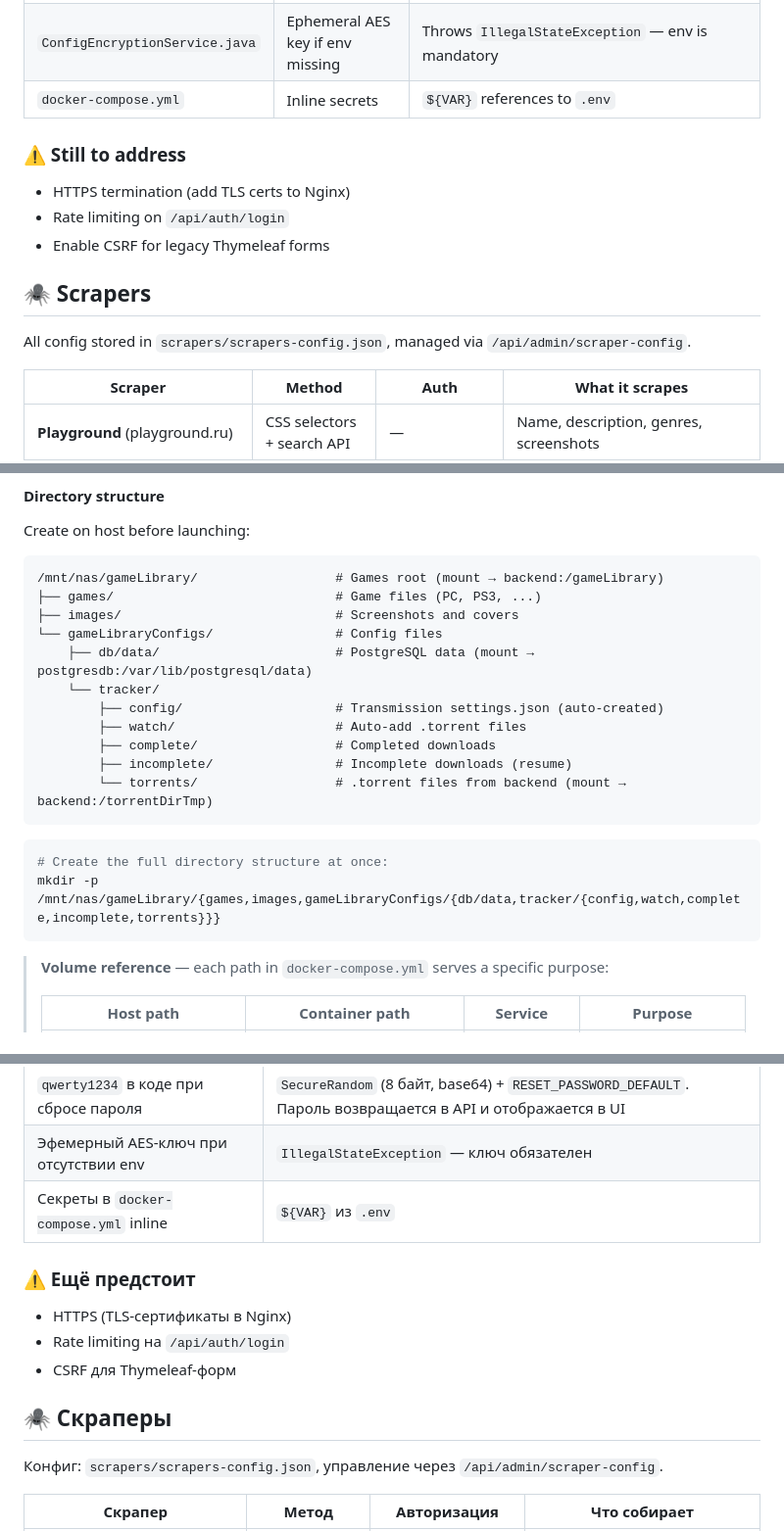
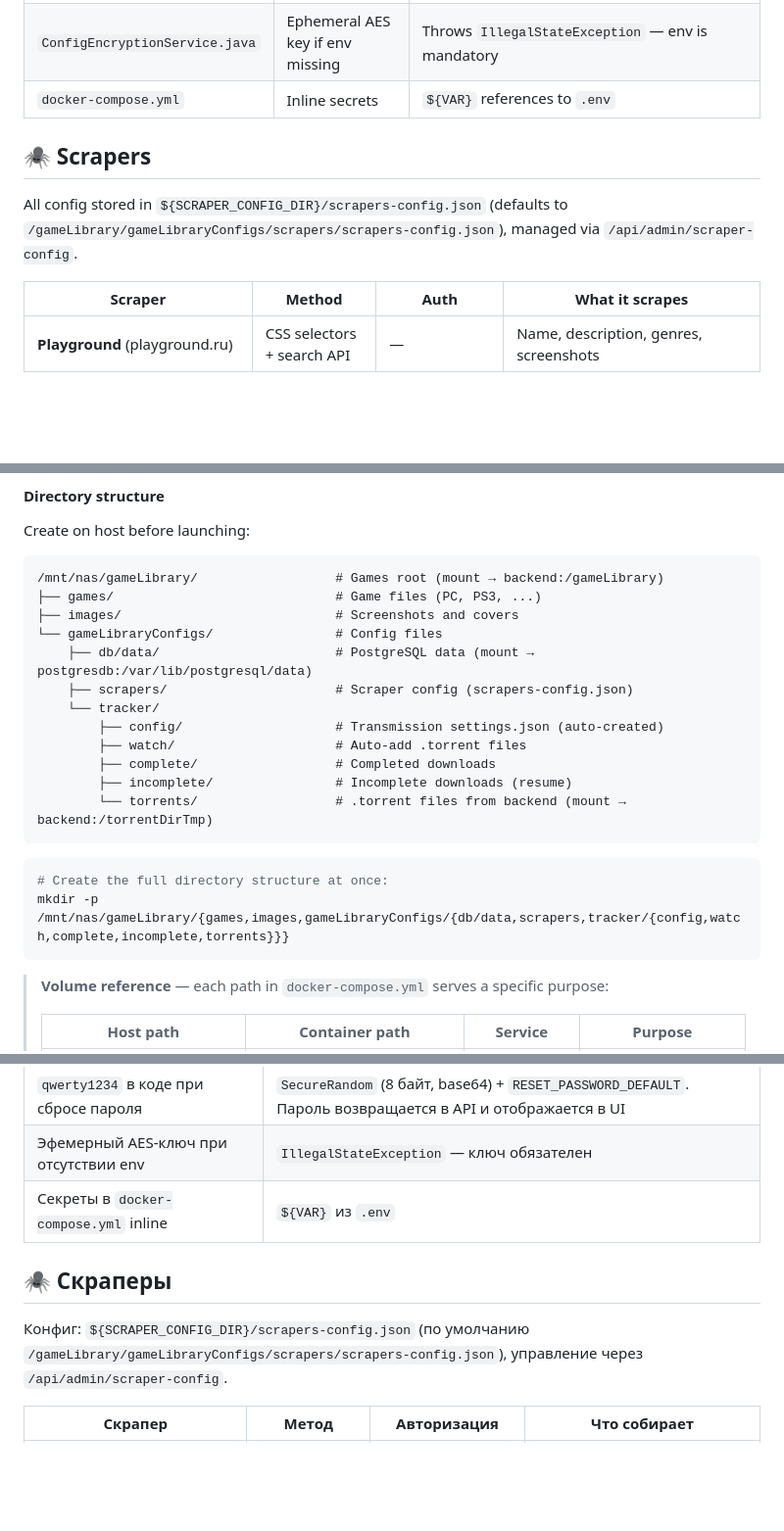
Before and after one commit to JenikMax/GameLibrary, a Markdown page: README.md, 3 parts joined by grey strips. Shown at 98% size. Rendered like a GitHub page; blank space fills up the shorter version.

````diff
--- a/README.md
+++ b/README.md
@@ -287,14 +287,9 @@ cp .env.example .env   # edit secrets before first launch
 | `ConfigEncryptionService.java` | Ephemeral AES key if env missing | Throws `IllegalStateException` — env is mandatory |
 | `docker-compose.yml` | Inline secrets | `${VAR}` references to `.env` |
 
-### ⚠️ Still to address
-- HTTPS termination (add TLS certs to Nginx)
-- Rate limiting on `/api/auth/login`
-- Enable CSRF for legacy Thymeleaf forms
-
 ## 🕷 Scrapers
 
-All config stored in `scrapers/scrapers-config.json`, managed via `/api/admin/scraper-config`.
+All config stored in `${SCRAPER_CONFIG_DIR}/scrapers-config.json` (defaults to `/gameLibrary/gameLibraryConfigs/scrapers/scrapers-config.json`), managed via `/api/admin/scraper-config`.
 
 | Scraper | Method | Auth | What it scrapes |
 |---------|--------|------|----------------|
@@ -359,6 +354,7 @@ Create on host before launching:
 ├── images/                            # Screenshots and covers
 └── gameLibraryConfigs/                # Config files
     ├── db/data/                       # PostgreSQL data (mount → postgresdb:/var/lib/postgresql/data)
+    ├── scrapers/                      # Scraper config (scrapers-config.json)
     └── tracker/
         ├── config/                    # Transmission settings.json (auto-created)
         ├── watch/                     # Auto-add .torrent files
@@ -369,7 +365,7 @@ Create on host before launching:
 
 ```bash
 # Create the full directory structure at once:
-mkdir -p /mnt/nas/gameLibrary/{games,images,gameLibraryConfigs/{db/data,tracker/{config,watch,complete,incomplete,torrents}}}
+mkdir -p /mnt/nas/gameLibrary/{games,images,gameLibraryConfigs/{db/data,scrapers,tracker/{config,watch,complete,incomplete,torrents}}}
 ```
 
 > **Volume reference** — each path in `docker-compose.yml` serves a specific purpose:
@@ -751,14 +748,9 @@ cp .env.example .env   # отредактировать перед первым
 | Эфемерный AES-ключ при отсутствии env | `IllegalStateException` — ключ обязателен |
 | Секреты в `docker-compose.yml` inline | `${VAR}` из `.env` |
 
-### ⚠️ Ещё предстоит
-- HTTPS (TLS-сертификаты в Nginx)
-- Rate limiting на `/api/auth/login`
-- CSRF для Thymeleaf-форм
-
 ## 🕷 Скраперы
 
-Конфиг: `scrapers/scrapers-config.json`, управление через `/api/admin/scraper-config`.
+Конфиг: `${SCRAPER_CONFIG_DIR}/scrapers-config.json` (по умолчанию `/gameLibrary/gameLibraryConfigs/scrapers/scrapers-config.json`), управление через `/api/admin/scraper-config`.
 
 | Скрапер | Метод | Авторизация | Что собирает |
 |---------|-------|-------------|-------------|
````
Also changed, not shown: other parts of README.md (+8 -5 lines), AGENTS.md (+6 -6 lines), INSTRUCTION.md (+5 -5 lines).
